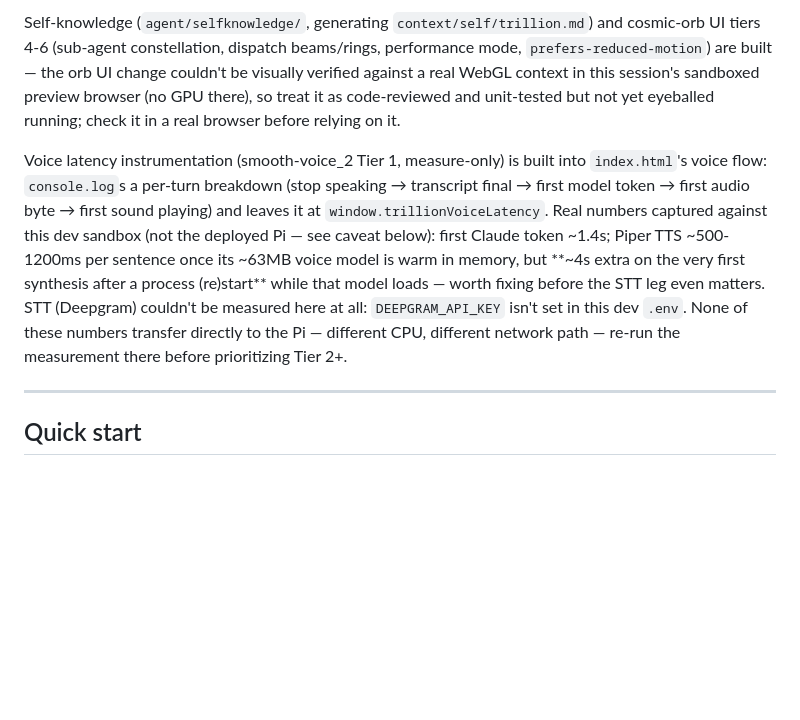
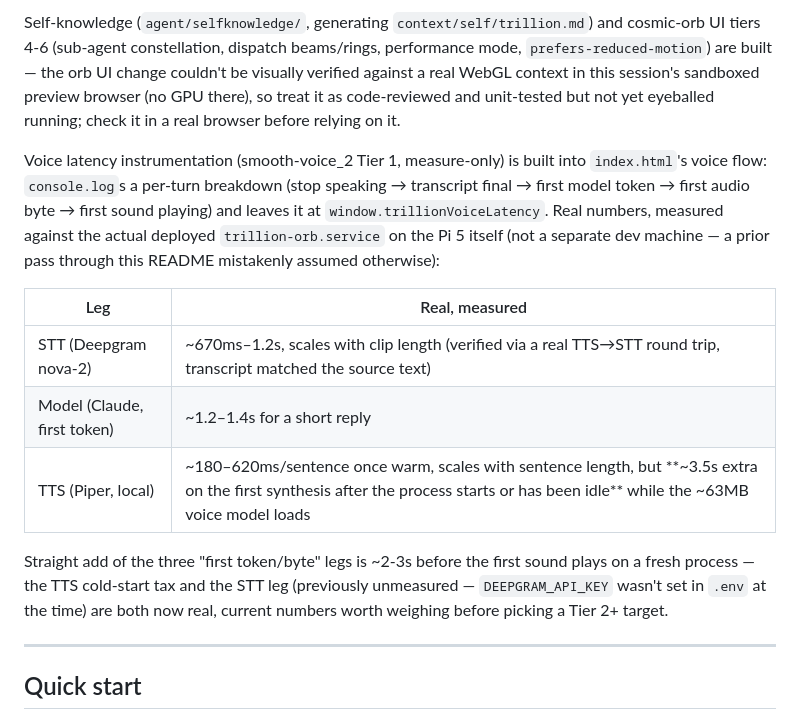
Before and after one commit to naciremadream81/trillion, a Markdown page: README.md, the part around the change. Drawn GitHub-style; blank space fills up the shorter version.

Commit message:
Correct voice latency numbers: measured on the real Pi, not a sandbox
The numbers PR #15 recorded were mistakenly captioned as "not the deployed
Pi — different CPU, different network path." They were actually already
gathered on this exact machine (hostname raspberrypi5, /proc/cpuinfo
confirms Raspberry Pi 5 Model B Rev 1.1) — the caveat was wrong, not the
numbers.

Re-measured directly against the real, currently-running trillion-orb.service
(systemd, port 8123) rather than a separate process, and added the STT leg
that couldn't be measured before: DEEPGRAM_API_KEY wasn't set in .env at
the time PR #15 was written. It's set now, and /api/transcribe correctly
reaches Deepgram's real API. Verified STT for real with a self-contained
round trip — synthesize a WAV via our own /api/tts, feed it back into
/api/transcribe, confirm the transcript matches the source text — three
times, at ~670ms-1.2s depending on clip length.

Model and TTS numbers reconfirmed consistent with PR #15's original
measurements (~1.2-1.4s to first Claude token; TTS ~180-620ms warm,
~3.5s extra cold) — those were right all along, just mislabeled.

Co-Authored-By: Claude Fable 5 <noreply@anthropic.com>

```diff
--- a/README.md
+++ b/README.md
@@ -10,7 +10,15 @@ Trillion is a **single-user** Python agent: chat in the terminal or browser, swa
 
 Self-knowledge (`agent/selfknowledge/`, generating `context/self/trillion.md`) and cosmic-orb UI tiers 4-6 (sub-agent constellation, dispatch beams/rings, performance mode, `prefers-reduced-motion`) are built — the orb UI change couldn't be visually verified against a real WebGL context in this session's sandboxed preview browser (no GPU there), so treat it as code-reviewed and unit-tested but not yet eyeballed running; check it in a real browser before relying on it.
 
-Voice latency instrumentation (smooth-voice_2 Tier 1, measure-only) is built into `index.html`'s voice flow: `console.log`s a per-turn breakdown (stop speaking → transcript final → first model token → first audio byte → first sound playing) and leaves it at `window.trillionVoiceLatency`. Real numbers captured against this dev sandbox (not the deployed Pi — see caveat below): first Claude token ~1.4s; Piper TTS ~500-1200ms per sentence once its ~63MB voice model is warm in memory, but **~4s extra on the very first synthesis after a process (re)start** while that model loads — worth fixing before the STT leg even matters. STT (Deepgram) couldn't be measured here at all: `DEEPGRAM_API_KEY` isn't set in this dev `.env`. None of these numbers transfer directly to the Pi — different CPU, different network path — re-run the measurement there before prioritizing Tier 2+.
+Voice latency instrumentation (smooth-voice_2 Tier 1, measure-only) is built into `index.html`'s voice flow: `console.log`s a per-turn breakdown (stop speaking → transcript final → first model token → first audio byte → first sound playing) and leaves it at `window.trillionVoiceLatency`. Real numbers, measured against the actual deployed `trillion-orb.service` on the Pi 5 itself (not a separate dev machine — a prior pass through this README mistakenly assumed otherwise):
+
+| Leg | Real, measured |
+|---|---|
+| STT (Deepgram nova-2) | ~670ms–1.2s, scales with clip length (verified via a real TTS→STT round trip, transcript matched the source text) |
+| Model (Claude, first token) | ~1.2–1.4s for a short reply |
+| TTS (Piper, local) | ~180–620ms/sentence once warm, scales with sentence length, but **~3.5s extra on the first synthesis after the process starts or has been idle** while the ~63MB voice model loads |
+
+Straight add of the three "first token/byte" legs is ~2-3s before the first sound plays on a fresh process — the TTS cold-start tax and the STT leg (previously unmeasured — `DEEPGRAM_API_KEY` wasn't set in `.env` at the time) are both now real, current numbers worth weighing before picking a Tier 2+ target.
 
 ---
 
```
